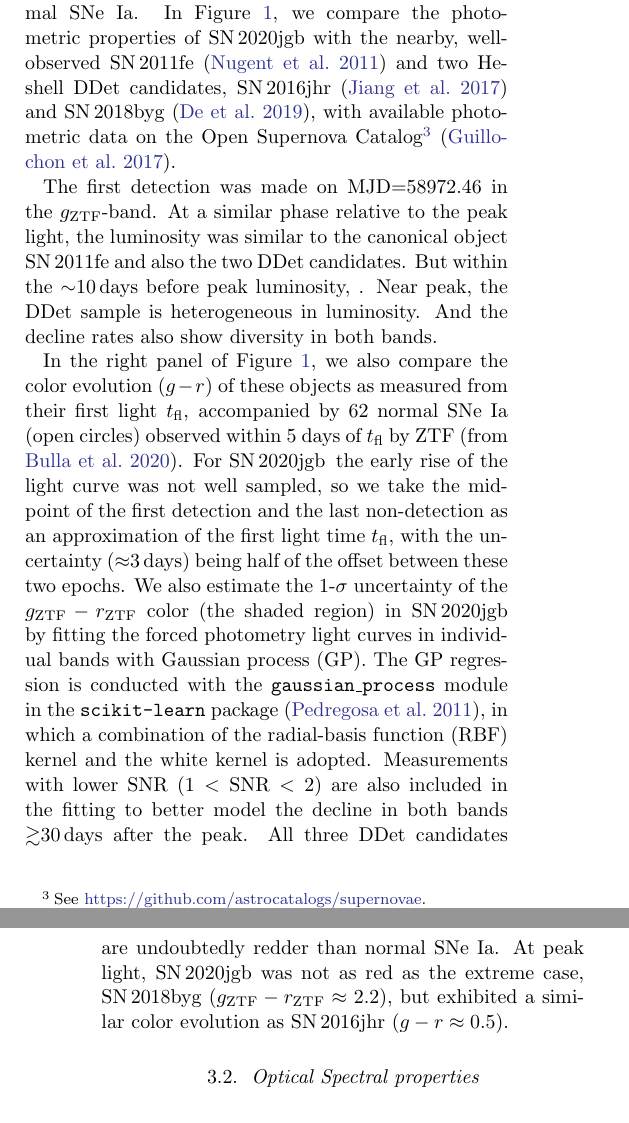
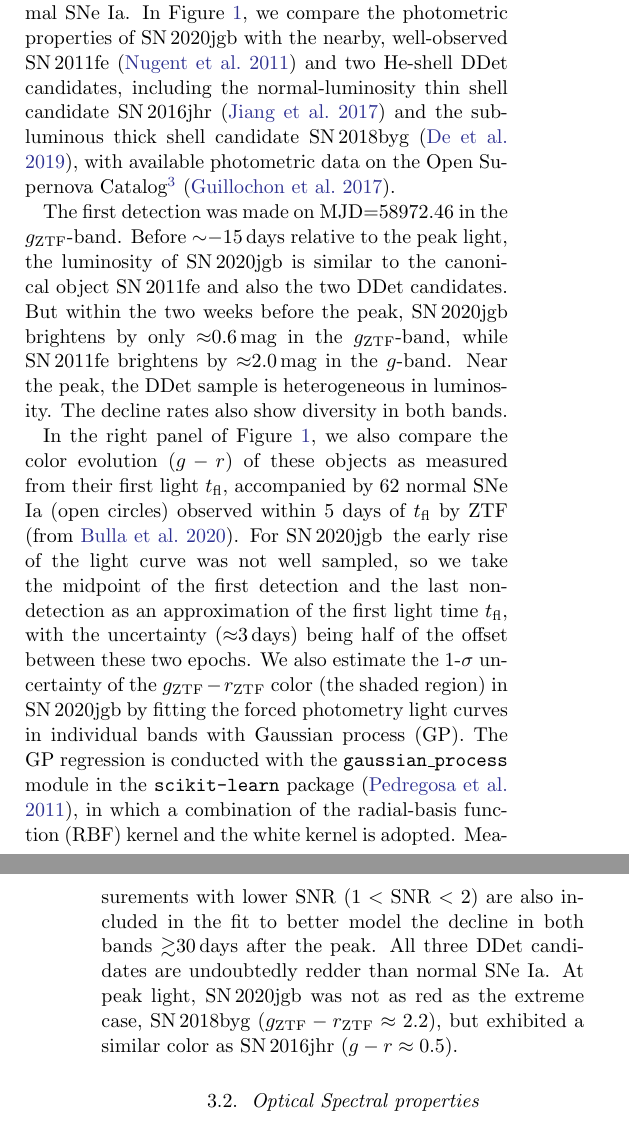
Before and after one commit to slowdivePTG/SN2020jgb, a LaTeX paper (paper/SN2020jgb.tex): two parts of the columns of pages 2 and 3 of 11, joined at a grey line, cut so that both start at the same text. Compiled offline with pdfLaTeX.

Commit message:
Paper: photometry, thin & thick shells

```diff
--- a/paper/SN2020jgb.tex
+++ b/paper/SN2020jgb.tex
@@ -66,7 +66,7 @@ The forced photometry light curves (absolute magnitudes) in $g_\mathrm{ZTF}$- an
 \begin{figure*}
     \centering
     \includegraphics[width=\textwidth]{photometry.pdf}
-    \caption{\textit{Left}: Comparison of the multi-color light curves  of \sn\ with the normal SN\,Ia SN\,2011fe and the He DDet candidate SN\,2018byg. The upper (lower) panel shows the evolution in $g$-band ($r$-band) absolute magnitudes. \textit{Right}: comparison of $g-r$ color evolution to SN\,2011fe and SN\,2018byg, as well as 62 normal SNe Ia (open circles) with prompt observations within 5\,days of first light by ZTF \citep{Bulla2020}. The shaded region denotes the 1-$\sigma$ credible interval of the color of SN\,2020jgb until $\sim$40\,days after the peak, estimated using Gaussian process.}
+    \caption{\textit{Left}: Comparison of the multi-color light curves  of \sn\ with the normal SN\,Ia SN\,2011fe, the thin shell DDet candidate SN\,2016jhr, and the thick shell DDet candidate SN\,2018byg. The upper (lower) panel shows the evolution in $g$-band ($r$-band) absolute magnitudes. \textit{Right}: comparison of $g-r$ color evolution to SN\,2011fe and SN\,2018byg, as well as 62 normal SNe Ia (open circles) with prompt observations within 5\,days of first light by ZTF \citep{Bulla2020}. The shaded region denotes the 1-$\sigma$ credible interval of the color of SN\,2020jgb until $\sim$60\,days after the peak, estimated using Gaussian process.}
     \label{fig:photometry}
 \end{figure*}
 
@@ -96,14 +96,13 @@ We obtained one NIR (0.8-2.5\,\micron) spectrum of \sn\ using the Gemini near-in
 
 \section{Analysis} \label{sec:analysis}
 \subsection{Photometric Properties}
-\sn\ exhibited a fainter light curve than normal SNe Ia. In Figure~\ref{fig:photometry}, we compare the photometric properties of \sn\ with the nearby, well-observed SN\,2011fe \citep{Nugent_11fe_2011} and two He-shell DDet candidates, SN\,2016jhr \citep{jiang_16jhr_2017} and SN\,2018byg \citep{de_18byg_2019}, with available photometric data on the Open Supernova Catalog\footnote{See \url{https://github.com/astrocatalogs/supernovae}.} \citep{Guillochon_2017}.
+\sn\ exhibited a fainter light curve than normal SNe Ia. In Figure~\ref{fig:photometry}, we compare the photometric properties of \sn\ with the nearby, well-observed SN\,2011fe \citep{Nugent_11fe_2011} and two He-shell DDet candidates, including the normal-luminosity thin shell candidate SN\,2016jhr \citep{jiang_16jhr_2017} and the sub-luminous thick shell candidate SN\,2018byg \citep{de_18byg_2019}, with available photometric data on the Open Supernova Catalog\footnote{See \url{https://github.com/astrocatalogs/supernovae}.} \citep{Guillochon_2017}.
 
-The first detection was made on MJD=58972.46 in the $g_\mathrm{ZTF}$-band. At a similar phase relative to the peak light, the luminosity was similar to the canonical object SN\,2011fe and also the two DDet candidates.
-But within the $\sim$10\,days before peak luminosity, . %\chang{slow and fast rise typically refers to the total *time* to reach peak - we do not really constrain that for 20jgb} \adam{instead of emphasizing {\it rise}, I would say that at $\sim$$-15$\,d, \sn\ highly resembles SN\,2011fe in the $g$-band (though in slightly different filters) luminosity, but afterwards, \sn\ shows a slower rise. This is also seen for SN\,2018byg in the $r$-band, which also resembles SN\,2011fe before $\sim$$-15$\,d relative to the peak, but then rises much slower.}
-Near peak, the DDet sample is heterogeneous in luminosity. And the decline rates also show diversity in both bands. %The average decline rate in the $\sim$20\,d after the peak in $g_\mathrm{ZTF}$-band of \sn\ ($\sim$0.07\,mag\,day$^{-1}$) is similar as the canonical SNe Ia, SN\,2011fe ($\sim$0.06\,mag\,day$^{-1}$), and is even slower than the normal-luminosity DDet object, SN\,2016jhr ($\sim$0.09\,mag\,day$^{-1}$). \chang{Can you estimate decline in 15 d? Far more standard than mag per day} \adam{I can't... 20jgb has no g-band observation between +5 and +25 d, and 18byg has no g-band observation before +7 d...} Hence the decline rate is much slower than usual sub-luminous objects. SN\,2018byg, whose $g_\mathrm{ZTF}$-band peak was not covered, also exhibited a slow decay in the $g_\mathrm{ZTF}$-band between $\sim$$+7$ and $\sim$$+20$\,d since the peak ($\sim$0.05\,mag\,day$^{-1}$).
+The first detection was made on MJD=58972.46 in the $g_\mathrm{ZTF}$-band. Before $\sim$$-15$\,days relative to the peak light, the luminosity of \sn\ is similar to the canonical object SN\,2011fe and also the two DDet candidates. But within the two weeks before the peak, \sn\ brightens by only $\approx$0.6\,mag in the $g_\mathrm{ZTF}$-band, while SN\,2011fe brightens by $\approx$2.0\,mag in the $g$-band. %\chang{slow and fast rise typically refers to the total *time* to reach peak - we do not really constrain that for 20jgb}
+Near the peak, the DDet sample is heterogeneous in luminosity. The decline rates also show diversity in both bands. %The average decline rate in the $\sim$20\,d after the peak in $g_\mathrm{ZTF}$-band of \sn\ ($\sim$0.07\,mag\,day$^{-1}$) is similar as the canonical SNe Ia, SN\,2011fe ($\sim$0.06\,mag\,day$^{-1}$), and is even slower than the normal-luminosity DDet object, SN\,2016jhr ($\sim$0.09\,mag\,day$^{-1}$). \chang{Can you estimate decline in 15 d? Far more standard than mag per day} \adam{I can't... 20jgb has no g-band observation between +5 and +25 d, and 18byg has no g-band observation before +7 d...} Hence the decline rate is much slower than usual sub-luminous objects. SN\,2018byg, whose $g_\mathrm{ZTF}$-band peak was not covered, also exhibited a slow decay in the $g_\mathrm{ZTF}$-band between $\sim$$+7$ and $\sim$$+20$\,d since the peak ($\sim$0.05\,mag\,day$^{-1}$).
 
-In the right panel of Figure~\ref{fig:photometry}, we also compare the color evolution ($g-r$) of these objects as measured from their first light \tfl, accompanied by 62 normal SNe Ia (open circles) observed within 5 days of \tfl\ by ZTF \citep[from][]{Bulla2020}. For \sn\, the early rise of the light curve was not well sampled, so we take the midpoint of the first detection and the last non-detection as an approximation of the first light time \tfl, with the uncertainty ($\approx$3\,days) being half of the offset between these two epochs. We also estimate the 1-$\sigma$ uncertainty of the $g_\mathrm{ZTF}-r_\mathrm{ZTF}$ color (the shaded region) in \sn\ by fitting the forced photometry light curves in individual bands with Gaussian process (GP). The GP regression is conducted with the \texttt{gaussian\_process} module in the \texttt{scikit-learn} package \citep{scikit-learn}, in which a combination of the radial-basis function (RBF) kernel and the white kernel is adopted. Measurements with lower SNR ($1<\mathrm{SNR}<2$) are also included in the fitting to better model the decline in both bands $\gtrsim$30\,days after the peak. %\chang{A few more details on the GP - do you fit individual bands, or $g-r$? What kernel is used? What software?}
-All three DDet candidates are undoubtedly redder than normal SNe Ia. At peak light, \sn\ was not as red as the extreme case, SN\,2018byg ($g_\mathrm{ZTF}-r_\mathrm{ZTF}\approx2.2$), but exhibited a similar color evolution as SN\,2016jhr ($g-r\approx0.5$). %Nonetheless, the colors eventually converged at $\sim$50\,days after the first light, suggesting that the unusually red colors were not due to uncorrected dust extinction \citep{de_18byg_2019}. \chang{I think we need to elaborate on this last point - I don't understand what this means}
+In the right panel of Figure~\ref{fig:photometry}, we also compare the color evolution ($g-r$) of these objects as measured from their first light \tfl, accompanied by 62 normal SNe Ia (open circles) observed within 5 days of \tfl\ by ZTF \citep[from][]{Bulla2020}. For \sn\, the early rise of the light curve was not well sampled, so we take the midpoint of the first detection and the last non-detection as an approximation of the first light time \tfl, with the uncertainty ($\approx$3\,days) being half of the offset between these two epochs. We also estimate the 1-$\sigma$ uncertainty of the $g_\mathrm{ZTF}-r_\mathrm{ZTF}$ color (the shaded region) in \sn\ by fitting the forced photometry light curves in individual bands with Gaussian process (GP). The GP regression is conducted with the \texttt{gaussian\_process} module in the \texttt{scikit-learn} package \citep{scikit-learn}, in which a combination of the radial-basis function (RBF) kernel and the white kernel is adopted. Measurements with lower SNR ($1<\mathrm{SNR}<2$) are also included in the fit to better model the decline in both bands $\gtrsim$30\,days after the peak. %\chang{A few more details on the GP - do you fit individual bands, or $g-r$? What kernel is used? What software?}
+All three DDet candidates are undoubtedly redder than normal SNe Ia. At peak light, \sn\ was not as red as the extreme case, SN\,2018byg ($g_\mathrm{ZTF}-r_\mathrm{ZTF}\approx2.2$), but exhibited a similar color as SN\,2016jhr ($g-r\approx0.5$). %Nonetheless, the colors eventually converged at $\sim$50\,days after the first light, suggesting that the unusually red colors were not due to uncorrected dust extinction \citep{de_18byg_2019}. \chang{I think we need to elaborate on this last point - I don't understand what this means}
 
 \subsection{Optical Spectral properties}
 In Figure~\ref{fig:spec_evo}, we show the optical spectral sequence of \sn, and compare its spectra with some other SNe Ia near peak luminosity. For the spectra obtained after +100\,d there is clear contamination from the host-galaxy, including the presence of narrow emission lines. For these spectra we have subtract the galaxy light as measured in the DEIMOS spectrum from 2022 (see Section~\ref{sec:optical_spec}). The earliest spectrum was obtained by SEDM $\approx$10\,days before the $r_\mathrm{ZTF}$-band peak. We only show portions of the spectrum where the $\mathrm{SNR}>2.5$, where the continuum is almost featureless with some marginal detection of the \ion{Si}{2} $\lambda$6355 at $\approx$6100\,\r{A}, the trademark of SNe Ia. In subsequent spectra the \ion{Si}{2} features become more prominent and are clearly detected through +12\,d. To get the expansion velocity, following \citet{Maguire_2014}, we fit the \ion{Si}{2} feature with a Gaussian profile. We first select the absorption region by visual inspection. The continuum is assumed to be linear. The continuum flux density at blue and red edges are also set to be free parameters, whose priors are Gaussian distributions, where the means are the flux density measured at each edge and the standard deviations are the corresponding flux uncertainties. The absorption feature is then normalized by the continuum and fit to a single Gaussian profile with three parameters (amplitude, mean velocity, velocity dispersion). Posteriors of these five parameters are sampled with \texttt{emcee} \citep{emcee_2013} using the Markov chain Monte Carlo (MCMC) method. We estimated the mean expansion velocity to be $\approx$11,500\,km\,s$^{-1}$ near peak light.
```
Also changed, not shown: paper/SN2020jgb.pdf, paper/SN2020jgb.tex (4 more changed lines), 1 other file.
